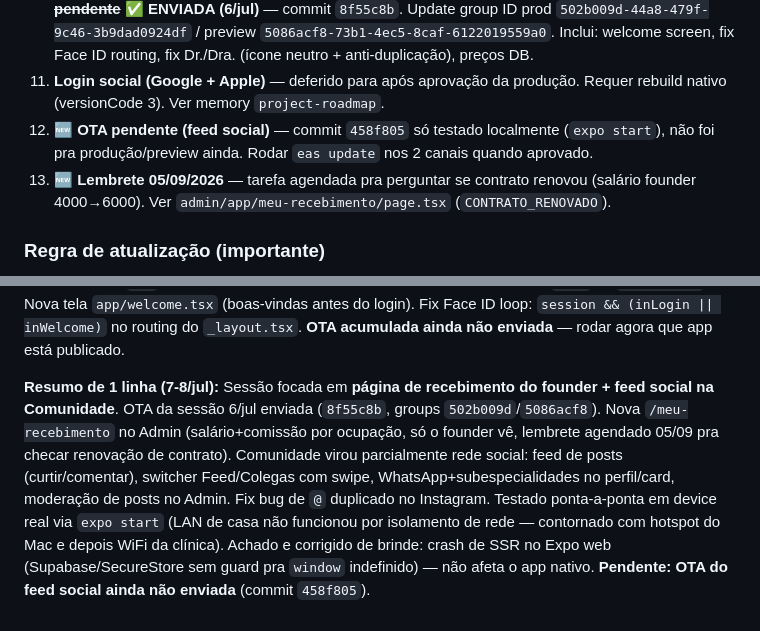
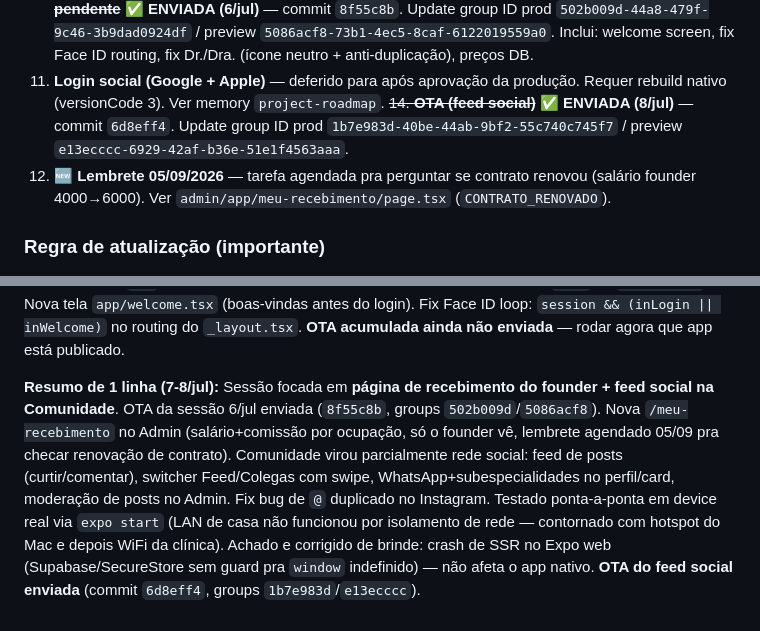
Before and after one commit to oli-health-hub/oli-health-hub, a Markdown page: docs/HANDOFF.md, 2 parts joined by grey strips. GitHub-like rendering.

Commit message:
docs(handoff): OTA feed social enviada (8/jul)
Co-Authored-By: Claude Sonnet 5 <noreply@anthropic.com>

```diff
--- a/docs/HANDOFF.md
+++ b/docs/HANDOFF.md
@@ -314,7 +314,7 @@ Tabela lucro (custo fixo 50k, ~R$2.100/médico): 20 méd = −8k · 24 = ~0 · 3
 ~~11. **🍎 App Store Connect**~~ ✅ **RESOLVIDO** — argumento 3.1.5(b) (serviço físico) **aceito pela Apple**. App **publicado** na App Store.
 ~~12. **OTA pendente**~~ ✅ **ENVIADA (6/jul)** — commit `8f55c8b`. Update group ID prod `502b009d-44a8-479f-9c46-3b9dad0924df` / preview `5086acf8-73b1-4ec5-8caf-6122019559a0`. Inclui: welcome screen, fix Face ID routing, fix Dr./Dra. (ícone neutro + anti-duplicação), preços DB.
 13. **Login social (Google + Apple)** — deferido para após aprovação da produção. Requer rebuild nativo (versionCode 3). Ver memory `project-roadmap`.
-14. **🆕 OTA pendente (feed social)** — commit `458f805` só testado localmente (`expo start`), não foi pra produção/preview ainda. Rodar `eas update` nos 2 canais quando aprovado.
+~~14. **OTA (feed social)**~~ ✅ **ENVIADA (8/jul)** — commit `6d8eff4`. Update group ID prod `1b7e983d-40be-44ab-9bf2-55c740c745f7` / preview `e13ecccc-6929-42af-b36e-51e1f4563aaa`.
 15. **🆕 Lembrete 05/09/2026** — tarefa agendada pra perguntar se contrato renovou (salário founder 4000→6000). Ver `admin/app/meu-recebimento/page.tsx` (`CONTRATO_RENOVADO`).
 
 ### Regra de atualização (importante)
@@ -357,4 +357,4 @@ node --experimental-strip-types scripts/test-communicare.ts
 
 **Resumo de 1 linha (6/jul):** Sessão focada em **publicação iOS e UX de entrada**. Screenshots iOS redimensionadas para 1284×2778 (`assets/Print Screen App iOS/resized-65/`). ASC preenchido (metadata pt-BR, App Privacy, Medical, Free) e build 1.0.0(1) submetido → rejeitado 3.1.1 (IAP) → argumento 3.1.5(b) serviço físico enviado à Apple → **aceito, app publicado na App Store**. `buildNumber` iOS atualizado `1→2` (próximo rebuild). Fix ícones Dr./Dra. no onboarding (prop `flex` no `OptionCard`). Nova tela `app/welcome.tsx` (boas-vindas antes do login). Fix Face ID loop: `session && (inLogin || inWelcome)` no routing do `_layout.tsx`. **OTA acumulada ainda não enviada** — rodar agora que app está publicado.
 
-**Resumo de 1 linha (7-8/jul):** Sessão focada em **página de recebimento do founder + feed social na Comunidade**. OTA da sessão 6/jul enviada (`8f55c8b`, groups `502b009d`/`5086acf8`). Nova `/meu-recebimento` no Admin (salário+comissão por ocupação, só o founder vê, lembrete agendado 05/09 pra checar renovação de contrato). Comunidade virou parcialmente rede social: feed de posts (curtir/comentar), switcher Feed/Colegas com swipe, WhatsApp+subespecialidades no perfil/card, moderação de posts no Admin. Fix bug de `@` duplicado no Instagram. Testado ponta-a-ponta em device real via `expo start` (LAN de casa não funcionou por isolamento de rede — contornado com hotspot do Mac e depois WiFi da clínica). Achado e corrigido de brinde: crash de SSR no Expo web (Supabase/SecureStore sem guard pra `window` indefinido) — não afeta o app nativo. **Pendente: OTA do feed social ainda não enviada** (commit `458f805`).
+**Resumo de 1 linha (7-8/jul):** Sessão focada em **página de recebimento do founder + feed social na Comunidade**. OTA da sessão 6/jul enviada (`8f55c8b`, groups `502b009d`/`5086acf8`). Nova `/meu-recebimento` no Admin (salário+comissão por ocupação, só o founder vê, lembrete agendado 05/09 pra checar renovação de contrato). Comunidade virou parcialmente rede social: feed de posts (curtir/comentar), switcher Feed/Colegas com swipe, WhatsApp+subespecialidades no perfil/card, moderação de posts no Admin. Fix bug de `@` duplicado no Instagram. Testado ponta-a-ponta em device real via `expo start` (LAN de casa não funcionou por isolamento de rede — contornado com hotspot do Mac e depois WiFi da clínica). Achado e corrigido de brinde: crash de SSR no Expo web (Supabase/SecureStore sem guard pra `window` indefinido) — não afeta o app nativo. **OTA do feed social enviada** (commit `6d8eff4`, groups `1b7e983d`/`e13ecccc`).
```
